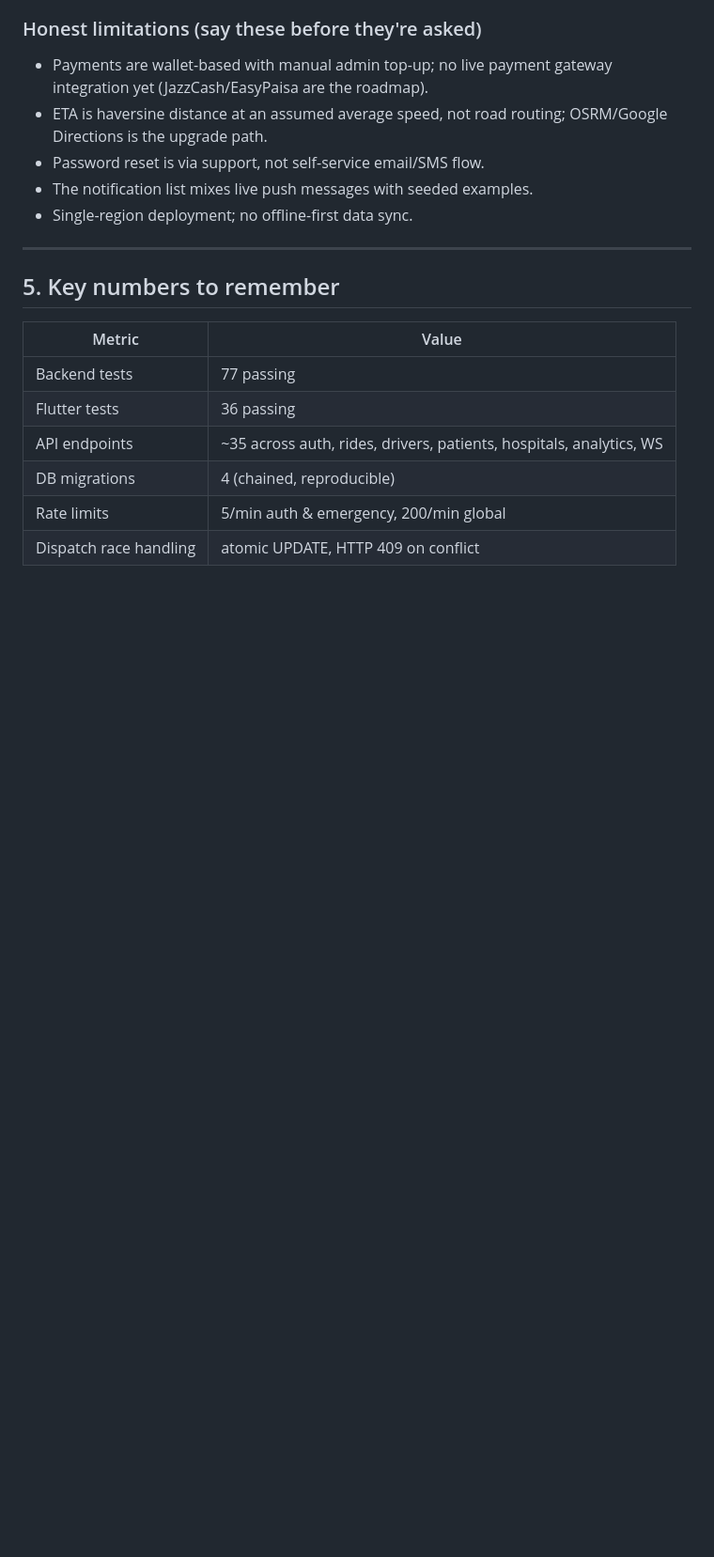
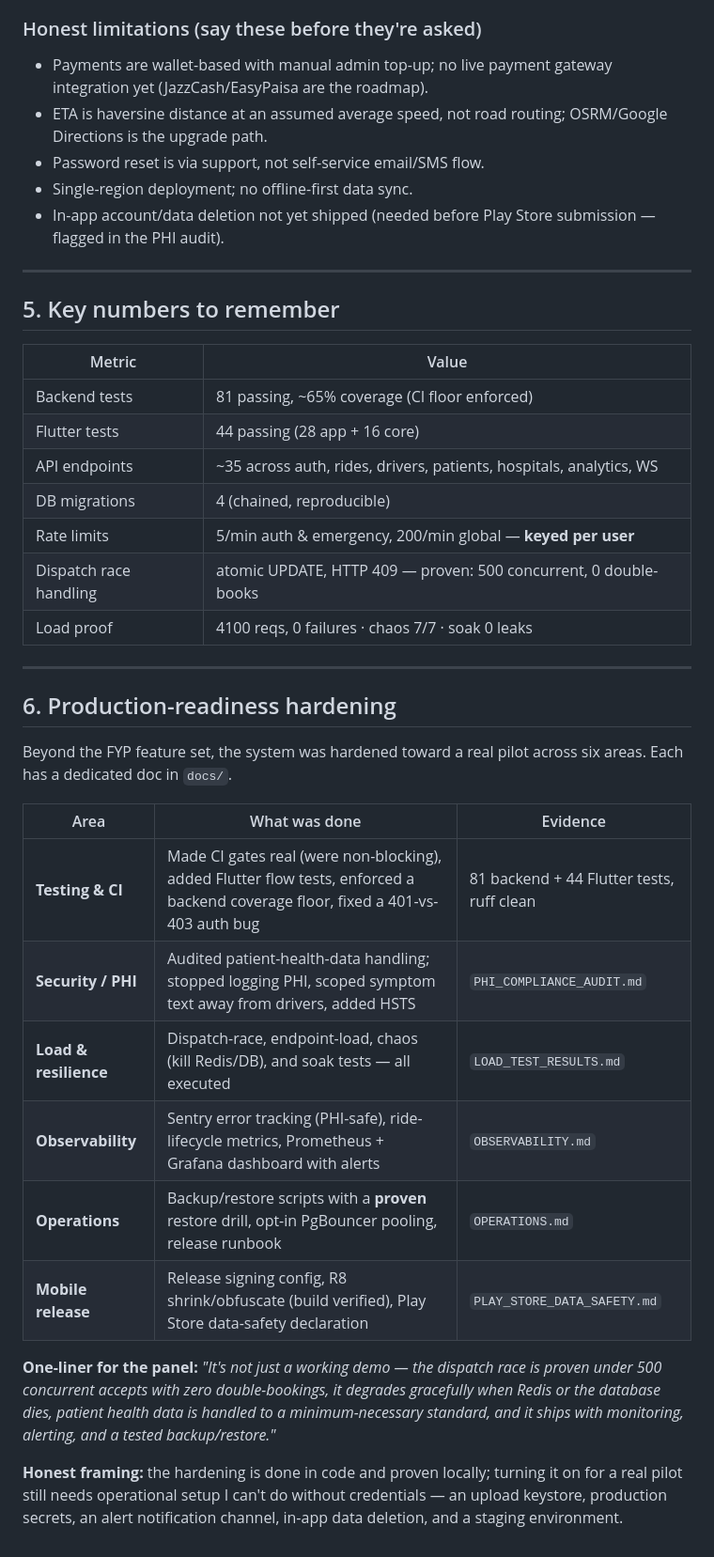
Before and after one commit to asherfarooq9-gif/smartride-nemt, a Markdown page: docs/DEFENSE_PREP.md, the part around one of its changes. Shown at 94% size. Rendered like a GitHub page; blank space fills up the shorter version.

```diff
--- a/docs/DEFENSE_PREP.md
+++ b/docs/DEFENSE_PREP.md
@@ -167,8 +194,9 @@ failure is logged loudly, never silently dropped.
 - ETA is haversine distance at an assumed average speed, not road routing;
   OSRM/Google Directions is the upgrade path.
 - Password reset is via support, not self-service email/SMS flow.
-- The notification list mixes live push messages with seeded examples.
 - Single-region deployment; no offline-first data sync.
+- In-app account/data deletion not yet shipped (needed before Play Store
+  submission — flagged in the PHI audit).
 
 ---
 
@@ -176,9 +204,37 @@ failure is logged loudly, never silently dropped.
 
 | Metric | Value |
 |---|---|
-| Backend tests | 77 passing |
-| Flutter tests | 36 passing |
+| Backend tests | 81 passing, ~65% coverage (CI floor enforced) |
+| Flutter tests | 44 passing (28 app + 16 core) |
 | API endpoints | ~35 across auth, rides, drivers, patients, hospitals, analytics, WS |
 | DB migrations | 4 (chained, reproducible) |
-| Rate limits | 5/min auth & emergency, 200/min global |
-| Dispatch race handling | atomic UPDATE, HTTP 409 on conflict |
+| Rate limits | 5/min auth & emergency, 200/min global — **keyed per user** |
+| Dispatch race handling | atomic UPDATE, HTTP 409 — proven: 500 concurrent, 0 double-books |
+| Load proof | 4100 reqs, 0 failures · chaos 7/7 · soak 0 leaks |
+
+---
+
+## 6. Production-readiness hardening
+
+Beyond the FYP feature set, the system was hardened toward a real pilot across
+six areas. Each has a dedicated doc in `docs/`.
+
+| Area | What was done | Evidence |
+|------|---------------|----------|
+| **Testing & CI** | Made CI gates real (were non-blocking), added Flutter flow tests, enforced a backend coverage floor, fixed a 401-vs-403 auth bug | 81 backend + 44 Flutter tests, ruff clean |
+| **Security / PHI** | Audited patient-health-data handling; stopped logging PHI, scoped symptom text away from drivers, added HSTS | `PHI_COMPLIANCE_AUDIT.md` |
+| **Load & resilience** | Dispatch-race, endpoint-load, chaos (kill Redis/DB), and soak tests — all executed | `LOAD_TEST_RESULTS.md` |
+| **Observability** | Sentry error tracking (PHI-safe), ride-lifecycle metrics, Prometheus + Grafana dashboard with alerts | `OBSERVABILITY.md` |
+| **Operations** | Backup/restore scripts with a **proven** restore drill, opt-in PgBouncer pooling, release runbook | `OPERATIONS.md` |
+| **Mobile release** | Release signing config, R8 shrink/obfuscate (build verified), Play Store data-safety declaration | `PLAY_STORE_DATA_SAFETY.md` |
+
+**One-liner for the panel:** *"It's not just a working demo — the dispatch race
+is proven under 500 concurrent accepts with zero double-bookings, it degrades
+gracefully when Redis or the database dies, patient health data is handled to a
+minimum-necessary standard, and it ships with monitoring, alerting, and a tested
+backup/restore."*
+
+**Honest framing:** the hardening is done in code and proven locally; turning it
+on for a real pilot still needs operational setup I can't do without credentials
+— an upload keystore, production secrets, an alert notification channel, in-app
+data deletion, and a staging environment.
```
Also changed, not shown: other parts of docs/DEFENSE_PREP.md (+39 -12 lines).
